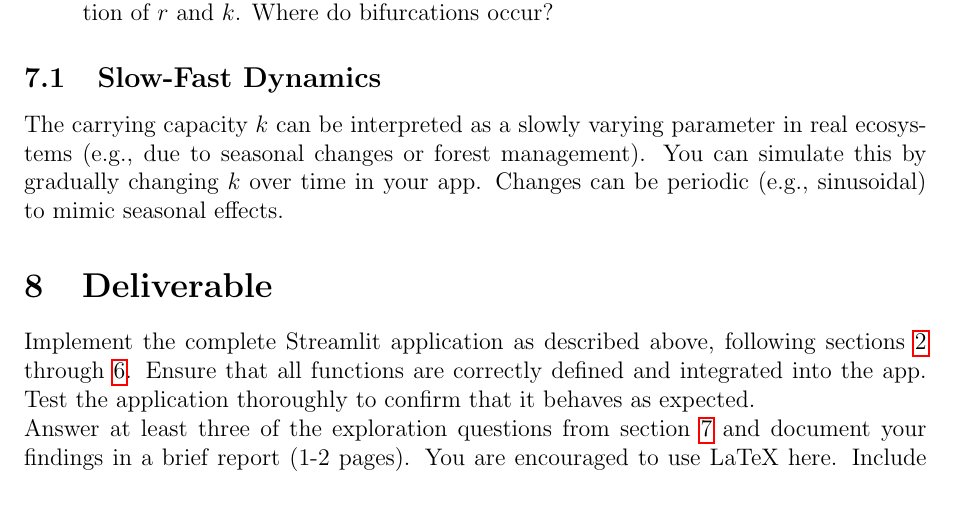
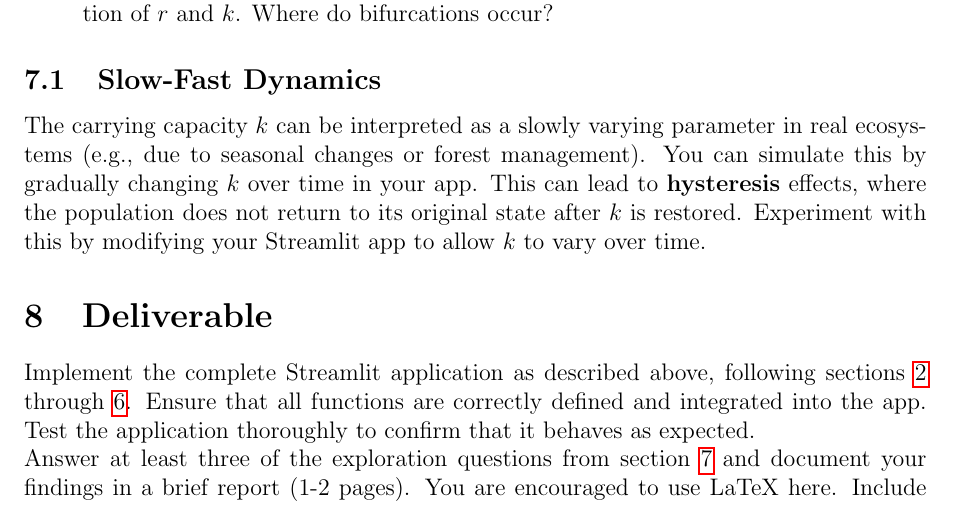
Before and after one commit to daniprec/BAM-Applied-Math-Lab, a LaTeX document (tex/s01_odes_1d.tex): part of page 8 of 10, cut so that both start at the same text. Compiled offline with pdfLaTeX.

Commit message:
Enhance LaTeX document with list formatting and clarify slow-fast dynamics section

```diff
--- a/tex/s01_odes_1d.tex
+++ b/tex/s01_odes_1d.tex
@@ -12,6 +12,9 @@
 
 % Use no indentation for new paragraphs
 \setlength\parindent{0pt}
+% Small separation in lists
+\usepackage{enumitem}
+\setlist{itemsep=0.2em}
 
 % Python code styling
 \definecolor{codegreen}{rgb}{0,0.6,0}
@@ -365,7 +370,7 @@ Once your simulation is working, explore the following questions:
 \subsection{Slow-Fast Dynamics}
 \label{sec:slow_fast_dynamics}
 
-The carrying capacity $k$ can be interpreted as a slowly varying parameter in real ecosystems (e.g., due to seasonal changes or forest management). You can simulate this by gradually changing $k$ over time in your app. Changes can be periodic (e.g., sinusoidal) to mimic seasonal effects.
+The carrying capacity $k$ can be interpreted as a slowly varying parameter in real ecosystems (e.g., due to seasonal changes or forest management). You can simulate this by gradually changing $k$ over time in your app. This can lead to \textbf{hysteresis} effects, where the population does not return to its original state after $k$ is restored. Experiment with this by modifying your Streamlit app to allow $k$ to vary over time.
 
 %--------------------------------------------------------------
 
```
Also changed, not shown: tex/s01_odes_1d.pdf, tex/s01_odes_1d.tex (2 more changed lines).
